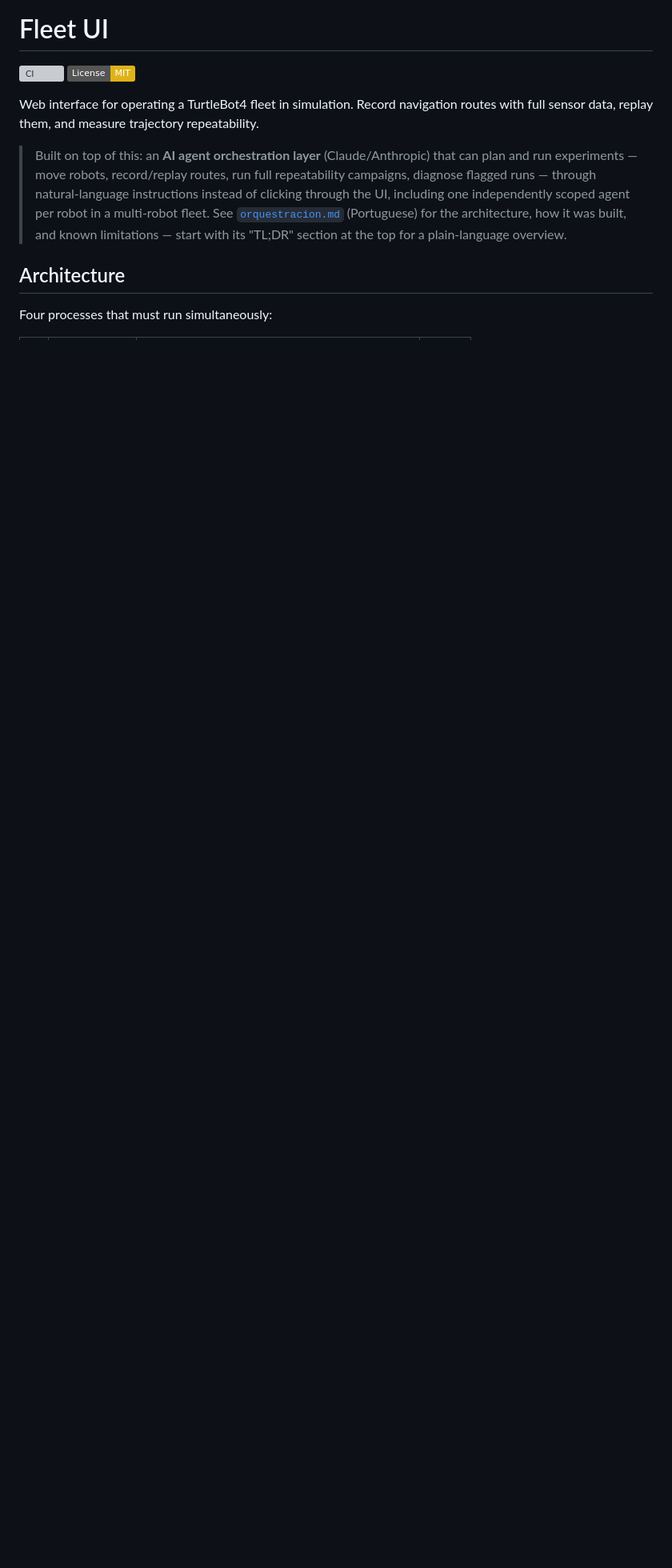
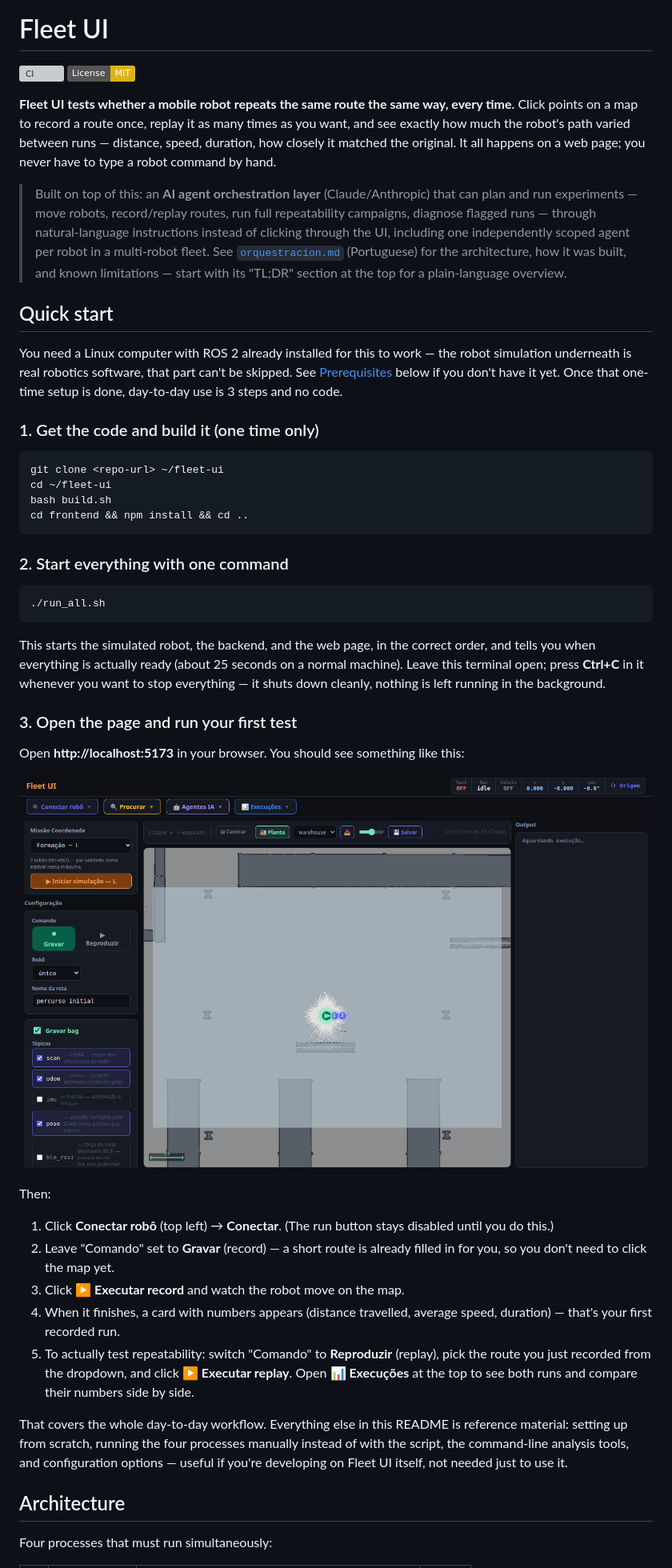
Before and after one commit to eduardowanderleyde/fleet-ui, a Markdown page: README.md, the part around one of its changes. Shown at 80% size. GitHub-like rendering; pictures changed too: docs/images/screenshot.png (added); badges without logos; blank space fills up the shorter version; grey boxes are pictures that could not be loaded.

Commit message:
perfect-bot: reescreve o README pra quem não é da robótica
Nova seção "Quick start" logo no topo, antes de qualquer coisa técnica
(Architecture, Prerequisites) — 3 passos (clonar+buildar uma vez,
./run_all.sh, abrir a página) e um passo a passo de botões em
linguagem simples ("Conectar robô" -> "Executar record" -> comparar em
"Execuções"), com screenshot real do app rodando (capturado ao vivo
nesta sessão). O resto do README vira material de referência
explicitamente marcado como tal — instalação do zero, rodar os 4
processos na mão, ferramentas de linha de comando, configuração —
pra quem for desenvolver no projeto, não pra quem só quer usar.

"## Running" renomeada pra "## Running manually", já que o caminho
fácil agora mora no topo; sem duplicar o conteúdo, só removendo a
redundância.

Corrigido também: fleet_ws/runs_history/ (histórico de execuções,
feature de hoje) não estava no .gitignore, igual routes/ e
collections/ já estavam — achado ao ver uma gravação real que rodou
durante o teste ao vivo do run_all.sh aparecer como untracked.

Co-Authored-By: Claude Sonnet 5 <noreply@anthropic.com>

````diff
--- a/README.md
+++ b/README.md
@@ -3,7 +3,11 @@
 [![CI](https://github.com/eduardowanderleyde/fleet-ui/actions/workflows/ci.yml/badge.svg)](https://github.com/eduardowanderleyde/fleet-ui/actions/workflows/ci.yml)
 [![License: MIT](https://img.shields.io/badge/License-MIT-yellow.svg)](LICENSE)
 
-Web interface for operating a TurtleBot4 fleet in simulation. Record navigation routes with full sensor data, replay them, and measure trajectory repeatability.
+**Fleet UI tests whether a mobile robot repeats the same route the same way,
+every time.** Click points on a map to record a route once, replay it as many
+times as you want, and see exactly how much the robot's path varied between
+runs — distance, speed, duration, how closely it matched the original. It all
+happens on a web page; you never have to type a robot command by hand.
 
 > Built on top of this: an **AI agent orchestration layer** (Claude/Anthropic) that
 > can plan and run experiments — move robots, record/replay routes, run full
@@ -13,6 +17,61 @@ Web interface for operating a TurtleBot4 fleet in simulation. Record navigation
 > [`orquestracion.md`](orquestracion.md) (Portuguese) for the architecture, how
 > it was built, and known limitations — start with its "TL;DR" section at the
 > top for a plain-language overview.
+
+## Quick start
+
+You need a Linux computer with ROS 2 already installed for this to work — the
+robot simulation underneath is real robotics software, that part can't be
+skipped. See [Prerequisites](#prerequisites) below if you don't have it yet.
+Once that one-time setup is done, day-to-day use is 3 steps and no code.
+
+### 1. Get the code and build it (one time only)
+
+```bash
+git clone <repo-url> ~/fleet-ui
+cd ~/fleet-ui
+bash build.sh
+cd frontend && npm install && cd ..
+```
+
+### 2. Start everything with one command
+
+```bash
+./run_all.sh
+```
+
+This starts the simulated robot, the backend, and the web page, in the
+correct order, and tells you when everything is actually ready (about 25
+seconds on a normal machine). Leave this terminal open; press **Ctrl+C** in
+it whenever you want to stop everything — it shuts down cleanly, nothing is
+left running in the background.
+
+### 3. Open the page and run your first test
+
+Open **http://localhost:5173** in your browser. You should see something
+like this:
+
+![Fleet UI — map, controls, live robot](docs/images/screenshot.png)
+
+Then:
+
+1. Click **Conectar robô** (top left) → **Conectar**. (The run button stays
+   disabled until you do this.)
+2. Leave "Comando" set to **Gravar** (record) — a short route is already
+   filled in for you, so you don't need to click the map yet.
+3. Click **▶ Executar record** and watch the robot move on the map.
+4. When it finishes, a card with numbers appears (distance travelled,
+   average speed, duration) — that's your first recorded run.
+5. To actually test repeatability: switch "Comando" to **Reproduzir**
+   (replay), pick the route you just recorded from the dropdown, and click
+   **▶ Executar replay**. Open **📊 Execuções** at the top to see both runs
+   and compare their numbers side by side.
+
+That covers the whole day-to-day workflow. Everything else in this README is
+reference material: setting up from scratch, running the four processes
+manually instead of with the script, the command-line analysis tools, and
+configuration options — useful if you're developing on Fleet UI itself, not
+needed just to use it.
 
 ## Architecture
 
````
Also changed, not shown: other parts of README.md (+7 -20 lines), 1 other file.
